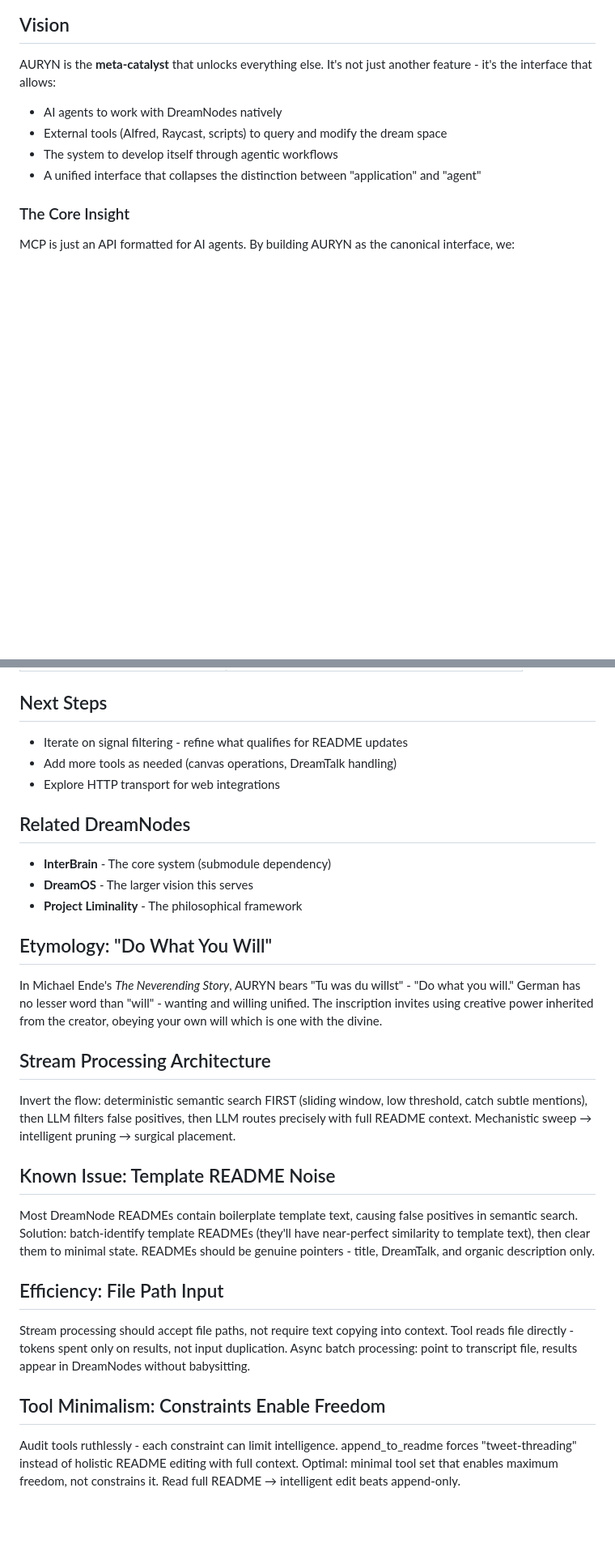
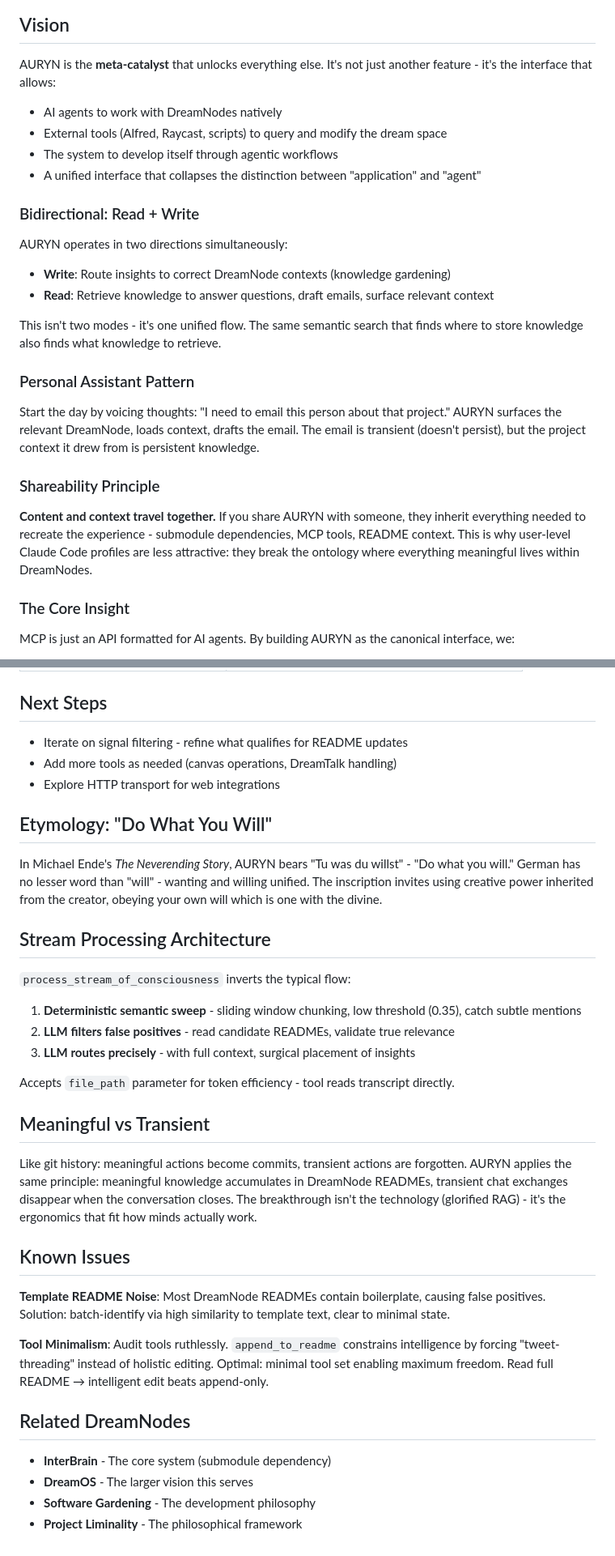
Before and after one commit to ProjectLiminality/AURYN-Prototype, a Markdown page: README.md, 2 parts joined by grey strips. Shown at 81% size. Drawn GitHub-style; blank space fills up the shorter version.

```diff
--- a/README.md
+++ b/README.md
@@ -13,6 +14,22 @@ AURYN is the **meta-catalyst** that unlocks everything else. It's not just anoth
 - External tools (Alfred, Raycast, scripts) to query and modify the dream space
 - The system to develop itself through agentic workflows
 - A unified interface that collapses the distinction between "application" and "agent"
+
+### Bidirectional: Read + Write
+
+AURYN operates in two directions simultaneously:
+- **Write**: Route insights to correct DreamNode contexts (knowledge gardening)
+- **Read**: Retrieve knowledge to answer questions, draft emails, surface relevant context
+
+This isn't two modes - it's one unified flow. The same semantic search that finds where to store knowledge also finds what knowledge to retrieve.
+
+### Personal Assistant Pattern
+
+Start the day by voicing thoughts: "I need to email this person about that project." AURYN surfaces the relevant DreamNode, loads context, drafts the email. The email is transient (doesn't persist), but the project context it drew from is persistent knowledge.
+
+### Shareability Principle
+
+**Content and context travel together.** If you share AURYN with someone, they inherit everything needed to recreate the experience - submodule dependencies, MCP tools, README context. This is why user-level Claude Code profiles are less attractive: they break the ontology where everything meaningful lives within DreamNodes.
 
 ### The Core Insight
 
@@ -248,23 +265,32 @@ Add to `~/.claude/mcp.json`:
 - Add more tools as needed (canvas operations, DreamTalk handling)
 - Explore HTTP transport for web integrations
 
+## Etymology: "Do What You Will"
+
+In Michael Ende's *The Neverending Story*, AURYN bears "Tu was du willst" - "Do what you will." German has no lesser word than "will" - wanting and willing unified. The inscription invites using creative power inherited from the creator, obeying your own will which is one with the divine.
+
+## Stream Processing Architecture
+
+`process_stream_of_consciousness` inverts the typical flow:
+1. **Deterministic semantic sweep** - sliding window chunking, low threshold (0.35), catch subtle mentions
+2. **LLM filters false positives** - read candidate READMEs, validate true relevance
+3. **LLM routes precisely** - with full context, surgical placement of insights
+
+Accepts `file_path` parameter for token efficiency - tool reads transcript directly.
+
+## Meaningful vs Transient
+
+Like git history: meaningful actions become commits, transient actions are forgotten. AURYN applies the same principle: meaningful knowledge accumulates in DreamNode READMEs, transient chat exchanges disappear when the conversation closes. The breakthrough isn't the technology (glorified RAG) - it's the ergonomics that fit how minds actually work.
+
+## Known Issues
+
+**Template README Noise**: Most DreamNode READMEs contain boilerplate, causing false positives. Solution: batch-identify via high similarity to template text, clear to minimal state.
+
+**Tool Minimalism**: Audit tools ruthlessly. `append_to_readme` constrains intelligence by forcing "tweet-threading" instead of holistic editing. Optimal: minimal tool set enabling maximum freedom. Read full README → intelligent edit beats append-only.
+
 ## Related DreamNodes
 
 - **InterBrain** - The core system (submodule dependency)
 - **DreamOS** - The larger vision this serves
+- **Software Gardening** - The development philosophy
 - **Project Liminality** - The philosophical framework
-## Etymology: "Do What You Will"
-
-In Michael Ende's *The Neverending Story*, AURYN bears "Tu was du willst" - "Do what you will." German has no lesser word than "will" - wanting and willing unified. The inscription invites using creative power inherited from the creator, obeying your own will which is one with the divine.
-## Stream Processing Architecture
-
-Invert the flow: deterministic semantic search FIRST (sliding window, low threshold, catch subtle mentions), then LLM filters false positives, then LLM routes precisely with full README context. Mechanistic sweep → intelligent pruning → surgical placement.
-## Known Issue: Template README Noise
-
-Most DreamNode READMEs contain boilerplate template text, causing false positives in semantic search. Solution: batch-identify template READMEs (they'll have near-perfect similarity to template text), then clear them to minimal state. READMEs should be genuine pointers - title, DreamTalk, and organic description only.
-## Efficiency: File Path Input
-
-Stream processing should accept file paths, not require text copying into context. Tool reads file directly - tokens spent only on results, not input duplication. Async batch processing: point to transcript file, results appear in DreamNodes without babysitting.
-## Tool Minimalism: Constraints Enable Freedom
-
-Audit tools ruthlessly - each constraint can limit intelligence. append_to_readme forces "tweet-threading" instead of holistic README editing with full context. Optimal: minimal tool set that enables maximum freedom, not constrains it. Read full README → intelligent edit beats append-only.
```
Also changed, not shown: other parts of README.md (+1 -0 lines), StreamOfConsciousness.md (added, +395 -0 lines).
